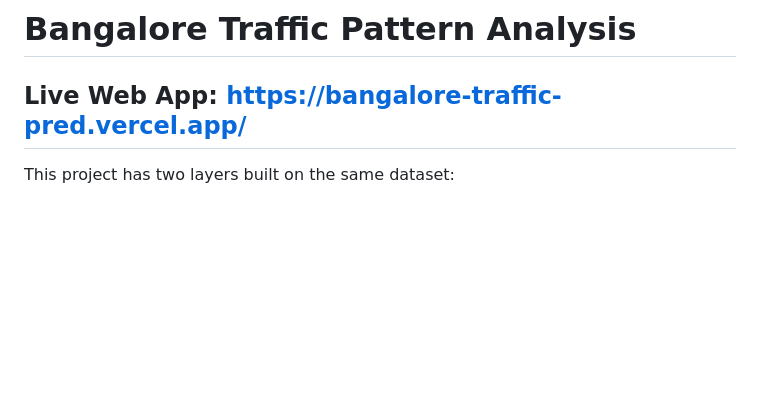
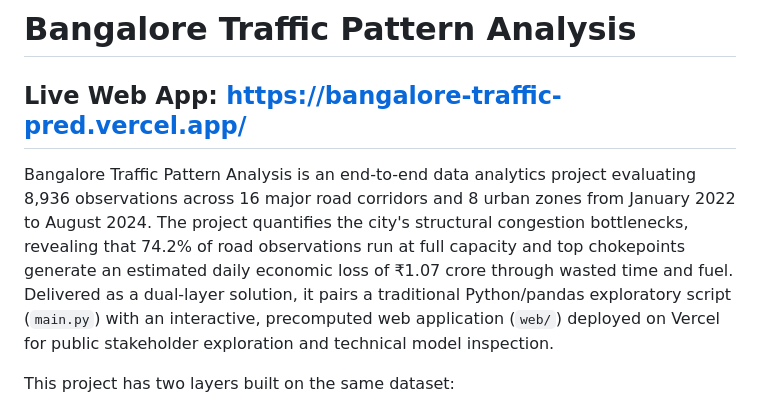
Before and after one commit to rishi-msrit/Bangalore-Traffic-Pred, a Markdown page: README.md, the part around the change. Drawn GitHub-style; blank space fills up the shorter version.

```diff
--- a/README.md
+++ b/README.md
@@ -2,6 +2,8 @@
 
 Live Web App: [https://bangalore-traffic-pred.vercel.app/](https://bangalore-traffic-pred.vercel.app/)
 ---
+Bangalore Traffic Pattern Analysis is an end-to-end data analytics project evaluating 8,936 observations across 16 major road corridors and 8 urban zones from January 2022 to August 2024. The project quantifies the city's structural congestion bottlenecks, revealing that 74.2% of road observations run at full capacity and top chokepoints generate an estimated daily economic loss of ₹1.07 crore through wasted time and fuel. Delivered as a dual-layer solution, it pairs a traditional Python/pandas exploratory script (`main.py`) with an interactive, precomputed web application (`web/`) deployed on Vercel for public stakeholder exploration and technical model inspection.
+
 This project has two layers built on the same dataset:
 
 1. **Static Python analysis** (`main.py`) - pandas and matplotlib pipeline that cleans the data, computes all findings, and saves 6 plots as PNGs.
```
